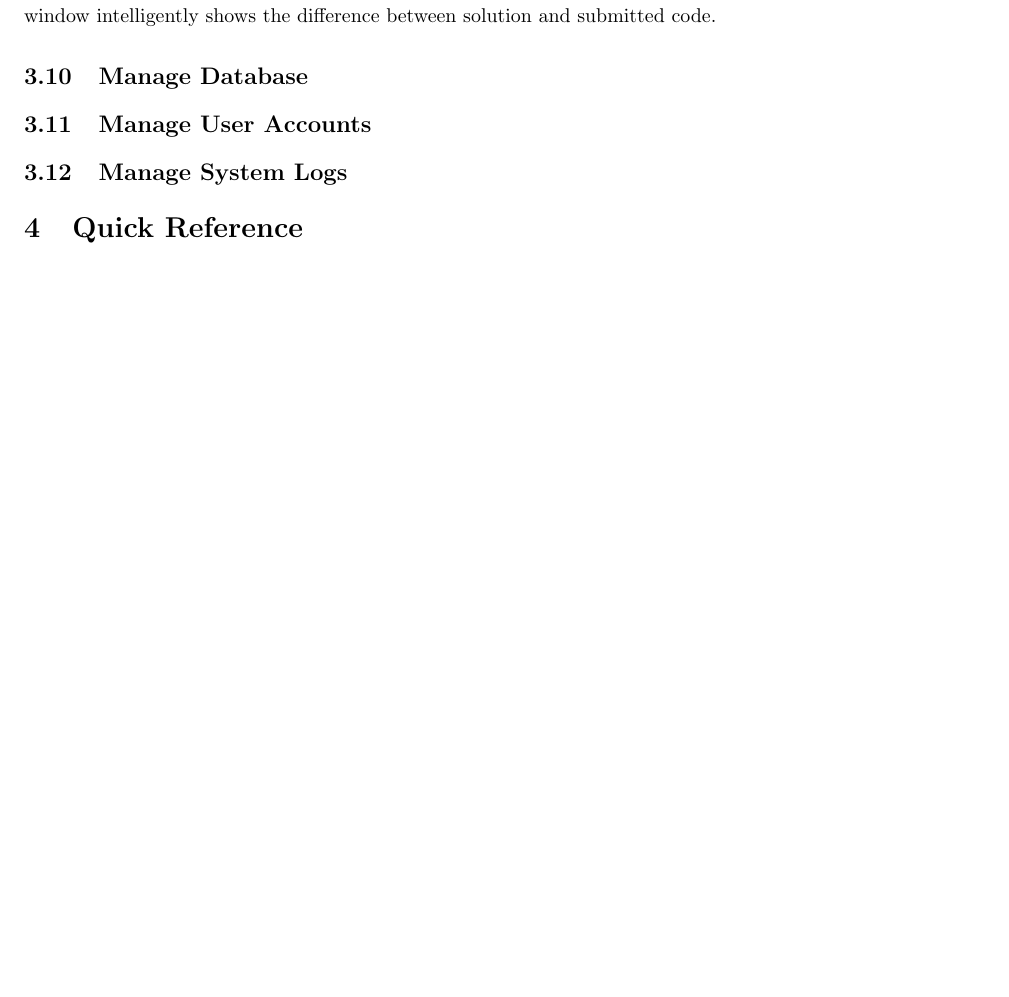
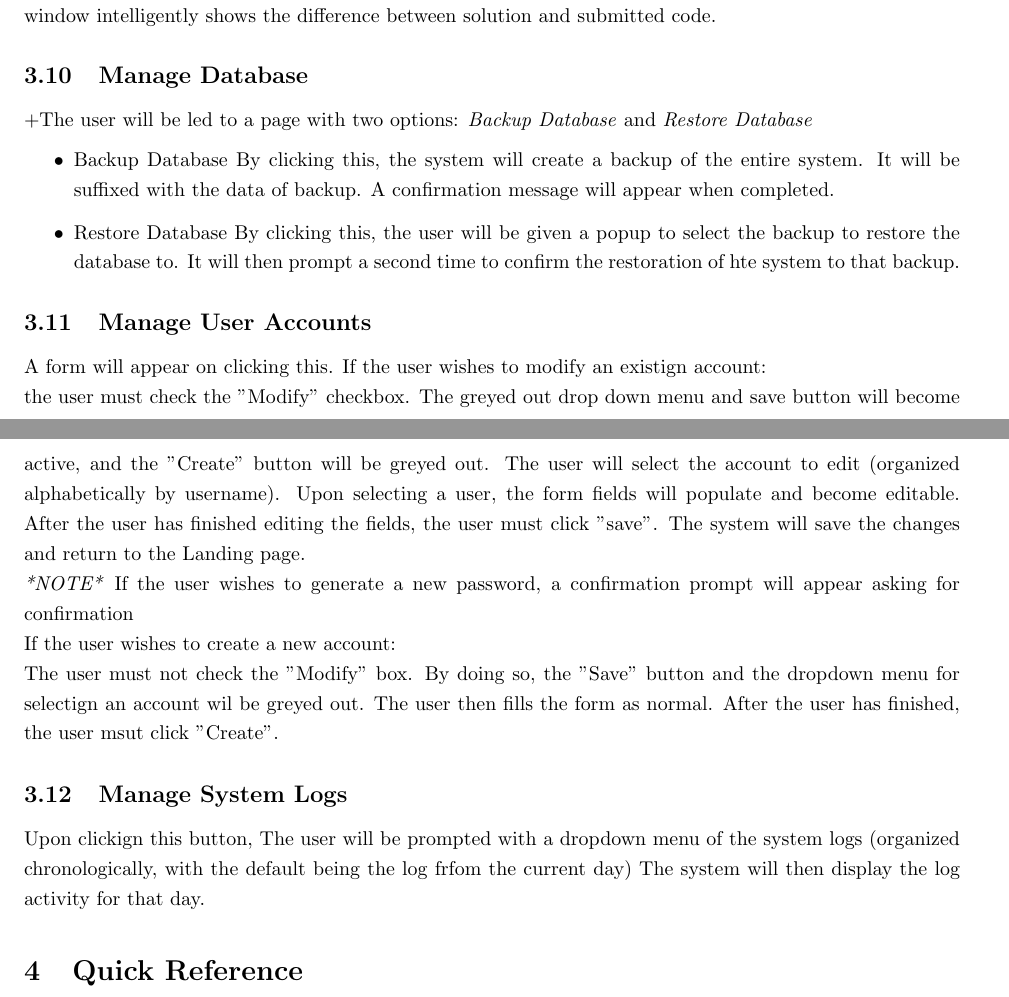
Before and after one commit to Donnervoegel/java, a LaTeX document (docs/userManual.tex): part of page 8 of 8 before the commit and two parts of pages 8 and 9 of 9 after it, the two joined at a grey line, cut so that both start at the same text, the shorter picture padded with empty space. Compiled offline with pdfLaTeX.

Commit message:
Added System Admin Manual sections
Images will be done tomorrow afternoon.

```diff
--- a/docs/userManual.tex
+++ b/docs/userManual.tex
@@ -138,10 +138,29 @@ The \textbf{Diff} window intelligently shows the difference between
 solution and submitted code.
 
 \subsection{Manage Database}
-
++%INSERT DATABASE MANAGEMENT PAGE HERE%
+The user will be led to a page with two options: \emph{Backup Database} and \emph{Restore Database}
+\begin{itemize}
+  \item Backup Database
+By clicking this, the system will create a backup of the entire system. It will be suffixed with the data of backup. A confirmation message will appear when completed.
+  \item Restore Database
+By clicking this, the user will be given a popup to select the backup to restore the database to. It will then prompt a second time to confirm the restoration of hte system to that backup.
+%INSERT SELECT BACKUP HERE%
+\end{itemize}
 \subsection{Manage User Accounts}
-
+%INSERT ACCOUNT MANAGEMENT FORM HERE%
+A form will appear on clicking this.
+If the user wishes to modify an existign account: \\
+the user must check the "Modify" checkbox. The greyed out drop down menu and save button will become active, and the "Create" button will be greyed out.  The user will select the account to edit (organized alphabetically by username).
+Upon selecting a user, the form fields will populate and become editable. After the user has finished editing the fields, the user must click "save". The system will save the changes and return to the Landing page. \\
+\emph{*NOTE*} If the user wishes to generate a new password, a confirmation prompt will appear asking for confirmation \\
+If the user wishes to create a new account: \\
+The user must not check the "Modify" box. By doing so, the "Save" button and the dropdown menu for selectign an account wil be greyed out. The user then fills the form as normal. After the user has finished,
+the user msut click "Create".
 \subsection{Manage System Logs}
+%INSERT SYSTEM LOG SELECT HERE%
+Upon clickign this button, The user will be prompted with a dropdown menu of the system logs (organized chronologically, with the default being the log frfom the current day)
+The system will then display the log activity for that day.
 
 % ---
 \section{Quick Reference}  % 9 Marks
```
